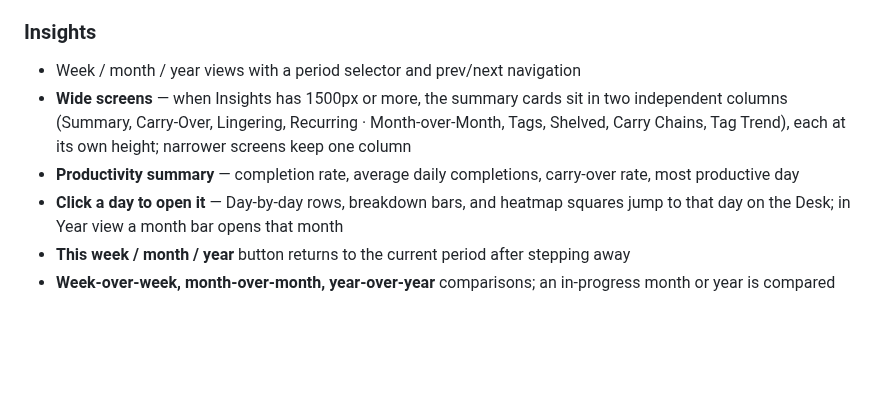
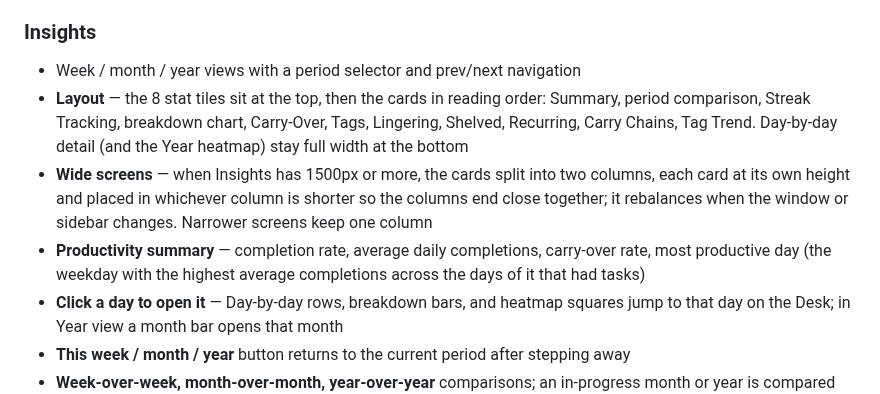
Before and after one commit to KeithRHayden/work_desk, a Markdown page: README.md, the part around the change. GitHub-like rendering; blank space fills up the shorter version.

```diff
--- a/README.md
+++ b/README.md
@@ -44,8 +44,9 @@ A personal daily desk for tasks, notes, and light project tracking — with opti
 ### Insights
 
 - Week / month / year views with a period selector and prev/next navigation
-- **Wide screens** — when Insights has 1500px or more, the summary cards sit in two independent columns (Summary, Carry-Over, Lingering, Recurring · Month-over-Month, Tags, Shelved, Carry Chains, Tag Trend), each at its own height; narrower screens keep one column
-- **Productivity summary** — completion rate, average daily completions, carry-over rate, most productive day
+- **Layout** — the 8 stat tiles sit at the top, then the cards in reading order: Summary, period comparison, Streak Tracking, breakdown chart, Carry-Over, Tags, Lingering, Shelved, Recurring, Carry Chains, Tag Trend. Day-by-day detail (and the Year heatmap) stay full width at the bottom
+- **Wide screens** — when Insights has 1500px or more, the cards split into two columns, each card at its own height and placed in whichever column is shorter so the columns end close together; it rebalances when the window or sidebar changes. Narrower screens keep one column
+- **Productivity summary** — completion rate, average daily completions, carry-over rate, most productive day (the weekday with the highest average completions across the days of it that had tasks)
 - **Click a day to open it** — Day-by-day rows, breakdown bars, and heatmap squares jump to that day on the Desk; in Year view a month bar opens that month
 - **This week / month / year** button returns to the current period after stepping away
 - **Week-over-week, month-over-month, year-over-year** comparisons; an in-progress month or year is compared with the same days at the start of the previous one
```
